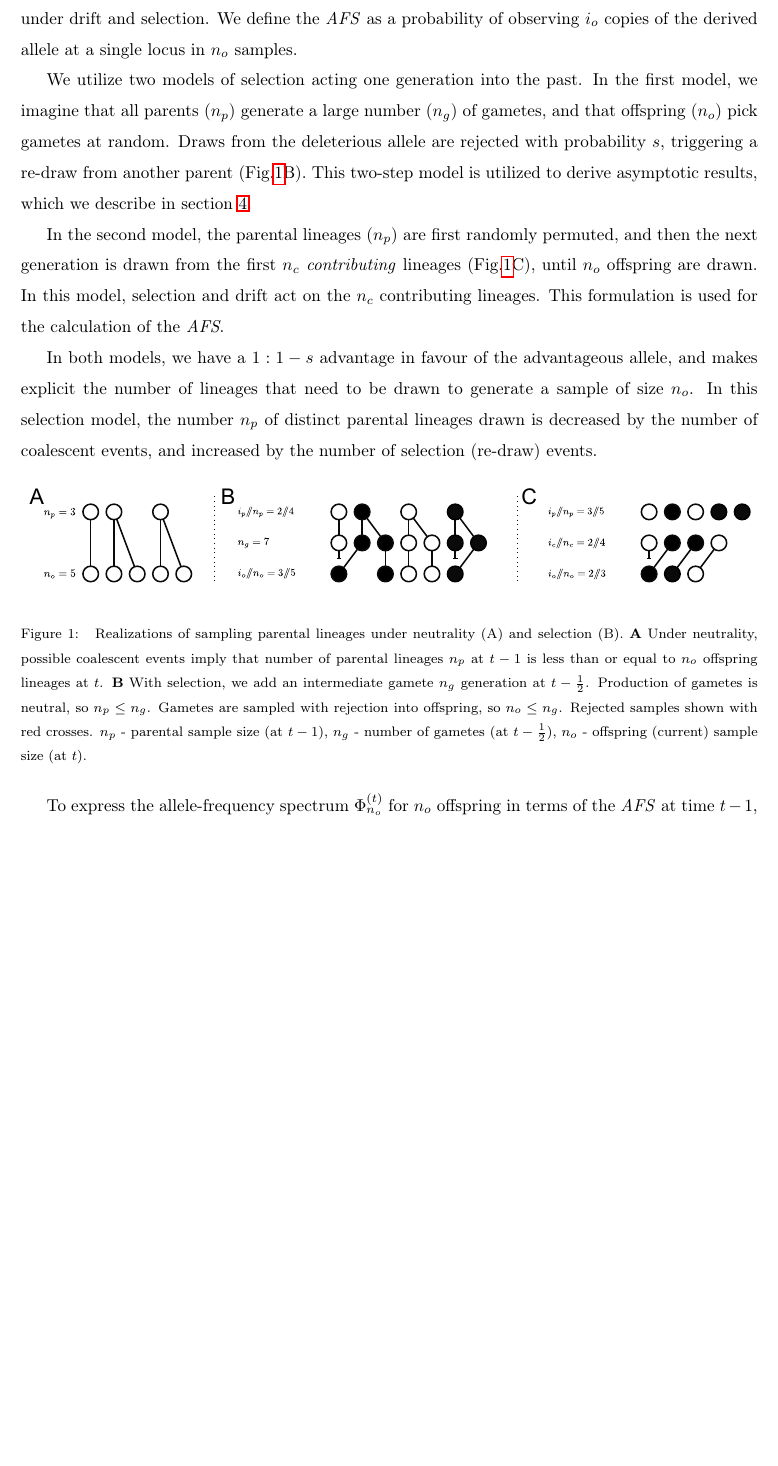
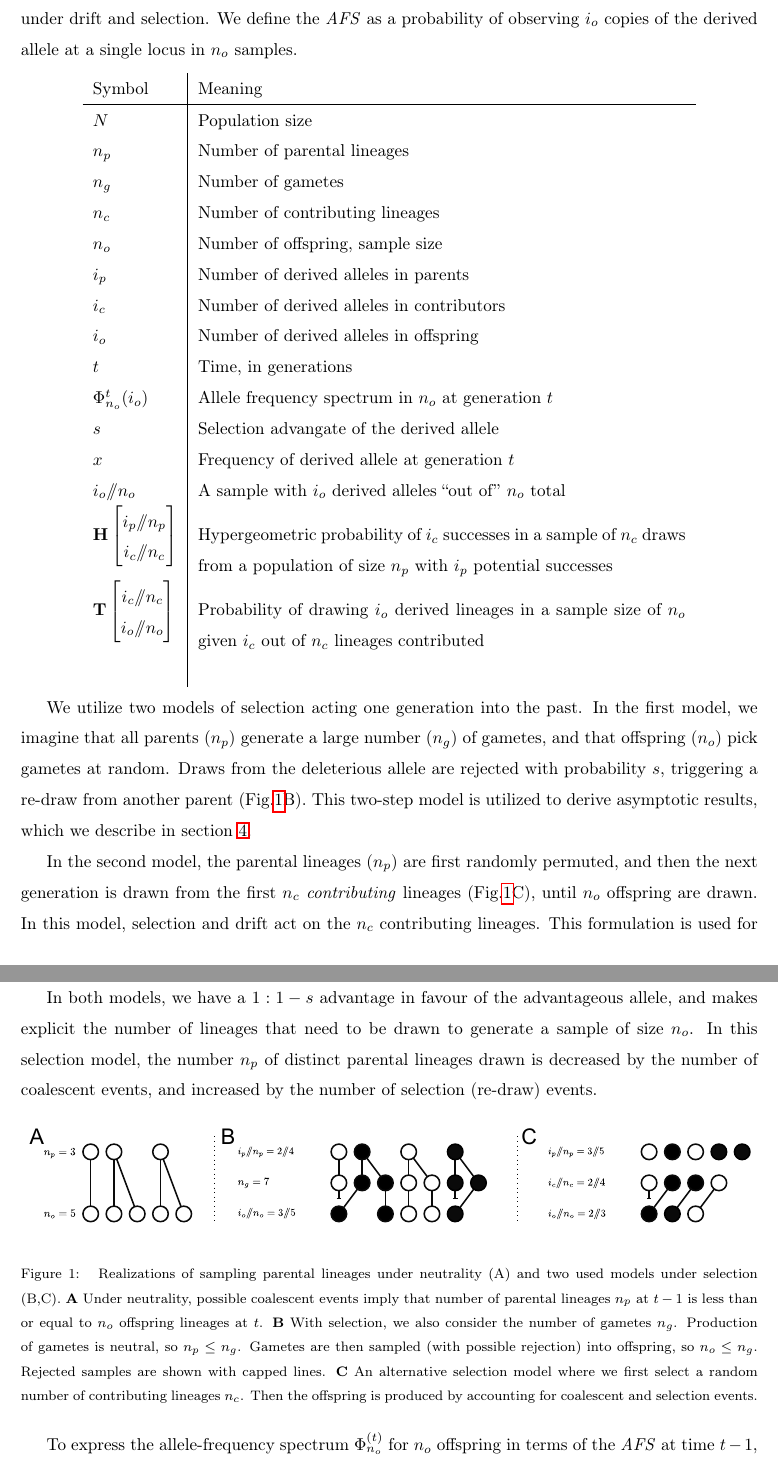
Before and after one commit to ivan-krukov/taming-strong-selection, a LaTeX paper (disco.tex): part of page 3 of 23 before the commit and two parts of pages 3 and 4 of 24 after it, the two joined at a grey line, cut so that both start at the same text, the shorter picture padded with empty space. Compiled offline with pdfLaTeX.

Commit message:
Table of symbols and figure update

```diff
--- a/disco.tex
+++ b/disco.tex
@@ -107,6 +107,29 @@ equations for the allele frequency spectrum ($\afs{n_o}{t}(i_o)$) by considering
 in a finite sample under drift and selection. We define the \textit{AFS} as a probability of
 observing $i_o$ copies of the derived allele at a single locus in $n_o$ samples.
 
+\begin{center}
+\begin{tabular}{l|p{100mm}}
+Symbol & Meaning\\
+\hline
+$N$ & Population size\\
+$n_p$ & Number of parental lineages\\
+$n_g$ & Number of gametes\\
+$n_c$ & Number of contributing lineages\\
+$n_o$ & Number of offspring, sample size\\
+$i_p$ & Number of derived alleles in parents\\
+$i_c$ & Number of derived alleles in contributors\\
+$i_o$ & Number of derived alleles in offspring\\
+$t$ & Time, in generations\\
+$\Phi_{n_o}^{t}(i_o)$ & Allele frequency spectrum in $n_o$ at generation $t$\\
+$s$ & Selection advangate of the derived allele\\
+$x$ & Frequency of derived allele at generation $t$\\
+$i_o \dslash n_o$ & A sample with $i_o$ derived alleles ``out of'' $n_o$ total\\
+$\mathbf{H}\Coalc{i_p}{n_p}{i_c}{n_c}$ & Hypergeometric probability of $i_c$ successes in a sample of $n_c$ draws from a population of size $n_p$ with $i_p$ potential successes\\
+$\mathbf{T}\Coalc{i_c}{n_c}{i_o}{n_o}$ & Probability of drawing $i_o$ derived lineages in a sample size of $n_o$ given $i_c$ out of $n_c$ lineages contributed\\
+ & \\
+\end{tabular}
+\end{center}
+
 We utilize two models of selection acting one generation into the past. In the first model, we
 imagine that all parents ($n_p$) generate a large number ($n_g$) of gametes, and that offspring
 ($n_o$) pick gametes at random. Draws from the deleterious allele are rejected with probability $s$,
@@ -127,13 +150,14 @@ events, and increased by the number of selection (re-draw) events.
   \centering
   \includegraphics[width=1.0\textwidth]{fig/schematic.pdf}
   \caption{\label{fig:schematic} Realizations of sampling parental lineages under neutrality (A) and
-    selection (B). \textbf{A} Under neutrality, possible coalescent events imply that number of
-    parental lineages $n_p$ at $t-1$ is less than or equal to $n_o$ offspring lineages at $t$.
-    \textbf{B} With selection, we add an intermediate gamete $n_g$ generation at $t-\frac{1}{2}$.
-    Production of gametes is neutral, so $n_p\le n_g$. Gametes are sampled with rejection into
-    offspring, so $n_o \le n_g$. Rejected samples shown with red crosses. $n_p$ - parental sample
-    size (at $t-1$), $n_g$ - number of gametes (at $t-\frac{1}{2}$), $n_o$ - offspring (current)
-    sample size (at $t$).}
+    two used models under selection (B,C). \textbf{A} Under neutrality, possible coalescent events
+    imply that number of parental lineages $n_p$ at $t-1$ is less than or equal to $n_o$ offspring
+    lineages at $t$. \textbf{B} With selection, we also consider the number of gametes $n_g$.
+    Production of gametes is neutral, so $n_p\le n_g$. Gametes are then sampled (with possible
+    rejection) into offspring, so $n_o \le n_g$. Rejected samples are shown with capped lines.
+    \textbf{C} An alternative selection model where we first select a random number of contributing
+    lineages $n_c$. Then the offspring is produced by accounting for coalescent and selection
+    events.}
 \end{figure}
 
 To express the allele-frequency spectrum $\afs{n_o}{t}$ for $n_o$ offspring in terms of the
```
Also changed, not shown: disco.pdf.
